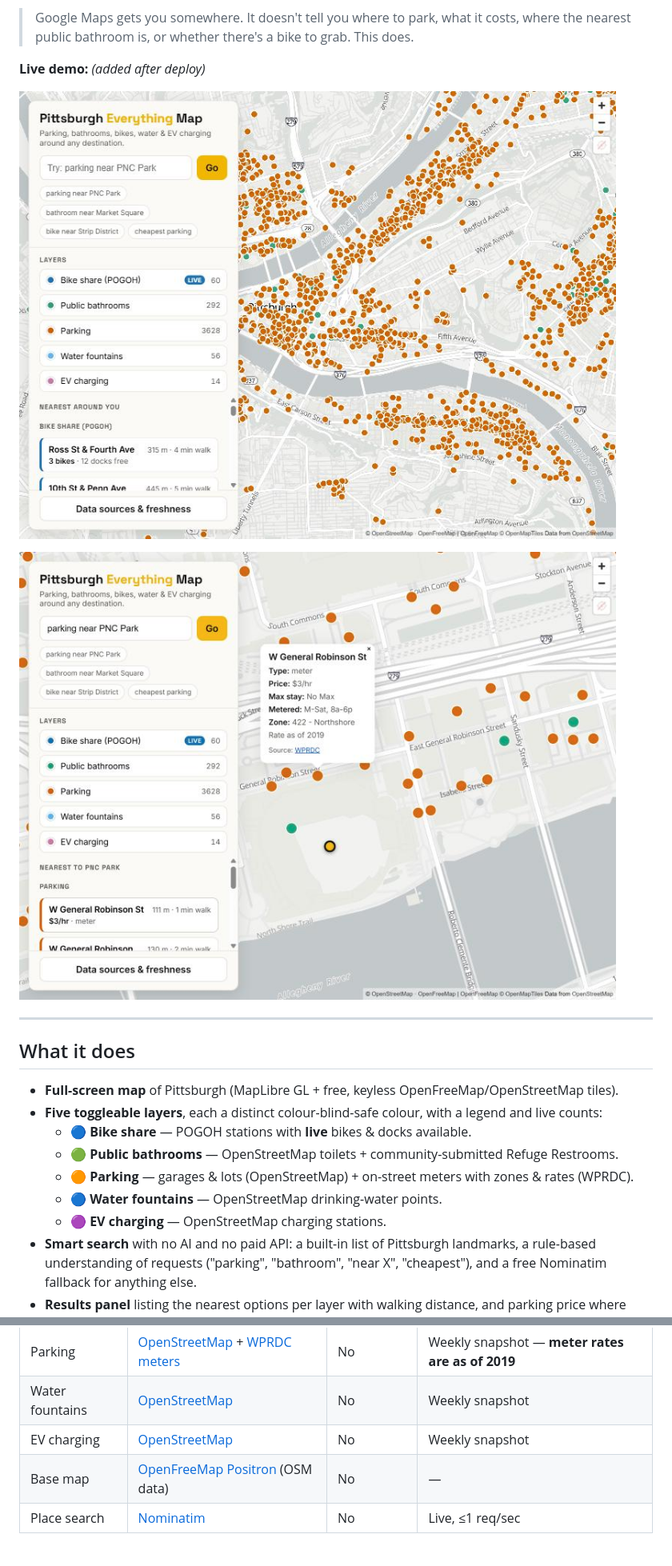
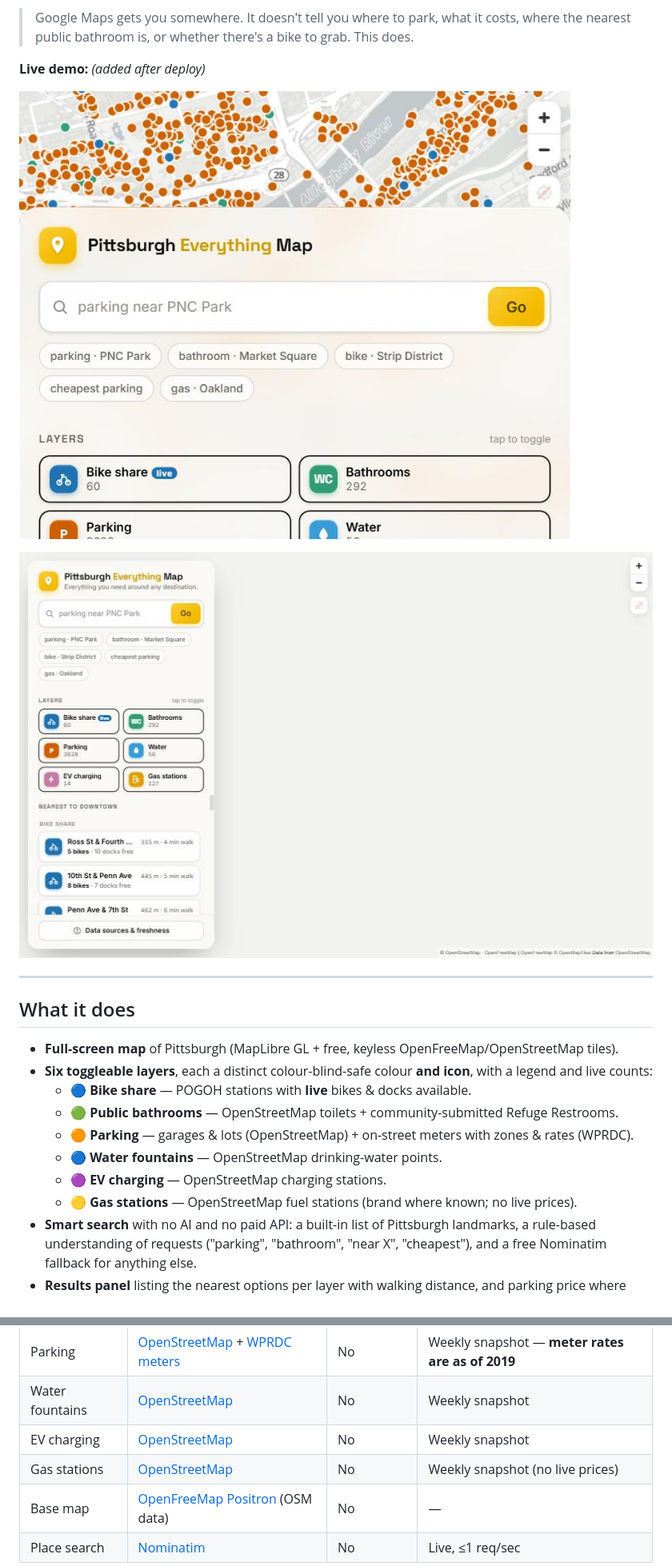
Before and after one commit to GrantVoytovich/pittsburgh-map, a Markdown page: README.md, 2 parts joined by grey strips. Shown at 80% size. GitHub-like rendering; pictures changed too: docs/screenshot.jpg, docs/search-detail.jpg; blank space fills up the shorter version.

```diff
--- a/README.md
+++ b/README.md
@@ -15,12 +15,13 @@ One map of Pittsburgh with **everything you need around a destination** — not
 ## What it does
 
 - **Full-screen map** of Pittsburgh (MapLibre GL + free, keyless OpenFreeMap/OpenStreetMap tiles).
-- **Five toggleable layers**, each a distinct colour-blind-safe colour, with a legend and live counts:
+- **Six toggleable layers**, each a distinct colour-blind-safe colour **and icon**, with a legend and live counts:
   - 🔵 **Bike share** — POGOH stations with **live** bikes & docks available.
   - 🟢 **Public bathrooms** — OpenStreetMap toilets + community-submitted Refuge Restrooms.
   - 🟠 **Parking** — garages & lots (OpenStreetMap) + on-street meters with zones & rates (WPRDC).
   - 🔵 **Water fountains** — OpenStreetMap drinking-water points.
   - 🟣 **EV charging** — OpenStreetMap charging stations.
+  - 🟡 **Gas stations** — OpenStreetMap fuel stations (brand where known; no live prices).
 - **Smart search** with no AI and no paid API: a built-in list of Pittsburgh landmarks, a rule-based understanding of requests ("parking", "bathroom", "near X", "cheapest"), and a free Nominatim fallback for anything else.
 - **Results panel** listing the nearest options per layer with walking distance, and parking price where known (`price unknown` where not).
 - **Click any marker** for details and its data source.
@@ -36,6 +37,7 @@ One map of Pittsburgh with **everything you need around a destination** — not
 | Parking | [OpenStreetMap](https://overpass-api.de/) + [WPRDC meters](https://data.wprdc.org/dataset/parking-meters-and-payment-points) | No | Weekly snapshot — **meter rates are as of 2019** |
 | Water fountains | [OpenStreetMap](https://overpass-api.de/) | No | Weekly snapshot |
 | EV charging | [OpenStreetMap](https://overpass-api.de/) | No | Weekly snapshot |
+| Gas stations | [OpenStreetMap](https://overpass-api.de/) | No | Weekly snapshot (no live prices) |
 | Base map | [OpenFreeMap Positron](https://openfreemap.org/) (OSM data) | No | — |
 | Place search | [Nominatim](https://nominatim.openstreetmap.org/) | No | Live, ≤1 req/sec |
 
```
Also changed, not shown: other parts of README.md (+2 -0 lines), 16 other files.
